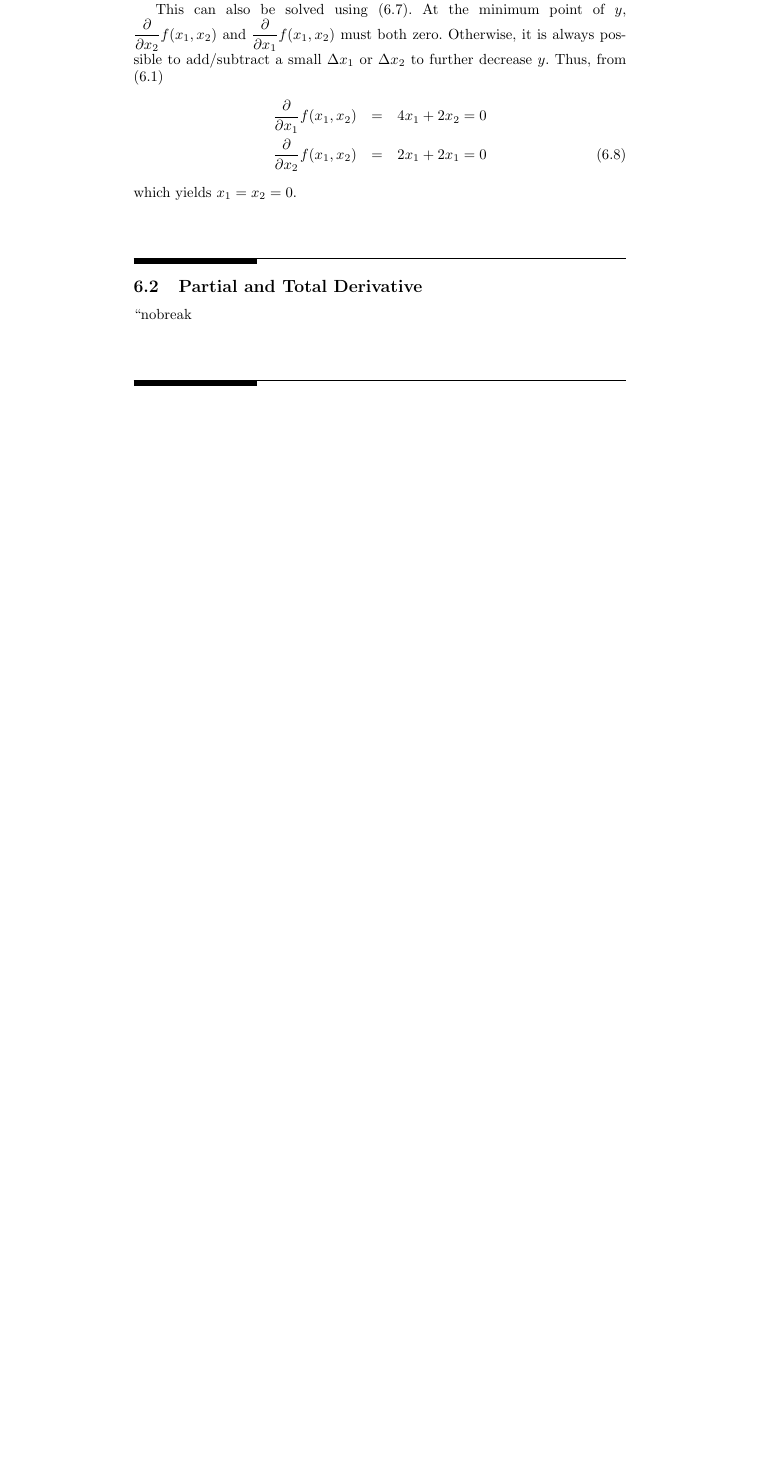
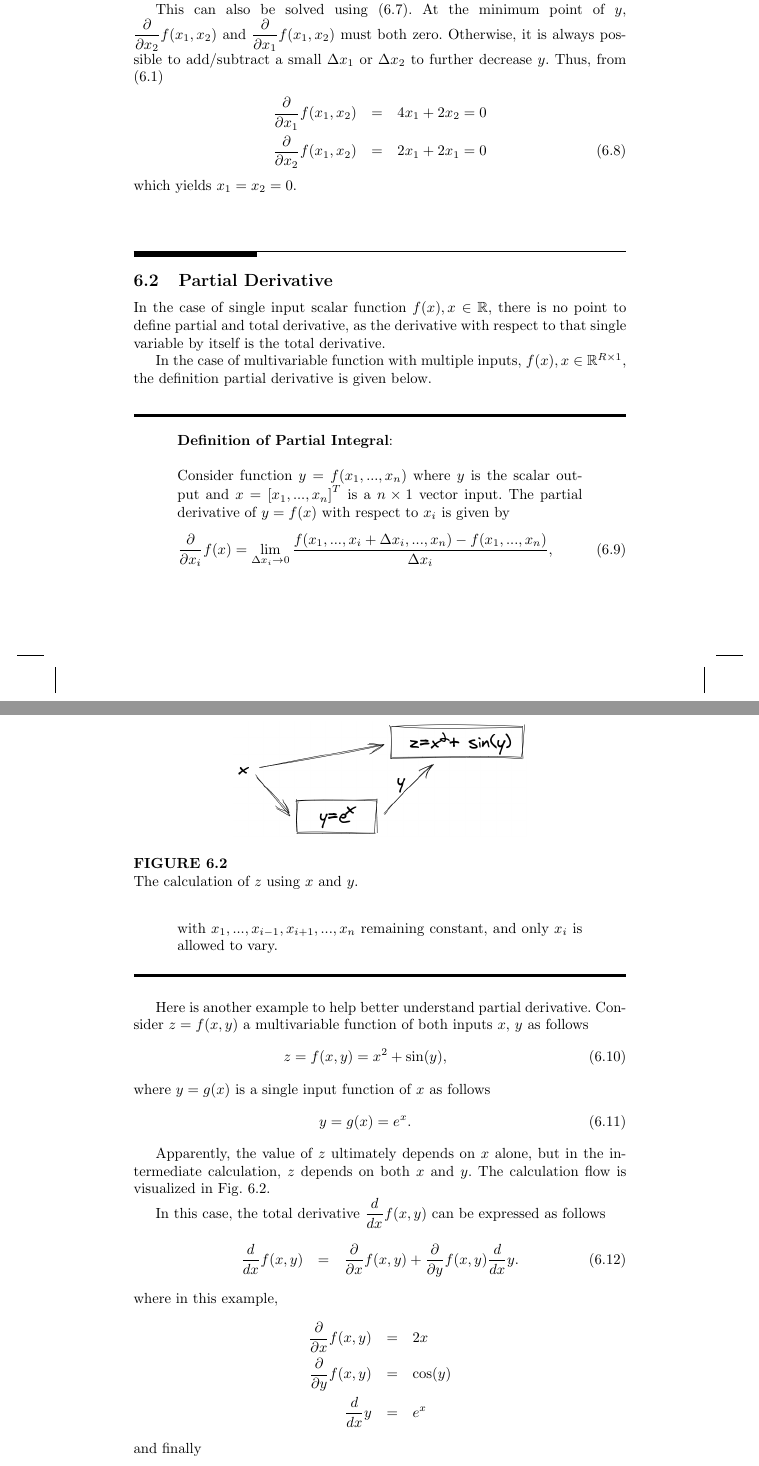
Before and after one commit to sunluelectric/ANotebookSeries, a LaTeX thesis (A Notebook on Calculus/main.tex, which reads A Notebook on Calculus/chapters/chapter6/ch6.tex): part of page 62 of 71 before the commit and two parts of pages 64 and 65 of 77 after it, the two joined at a grey line, cut so that both start at the same text, the shorter picture padded with empty space. The pictures show the PDF file A Notebook on Calculus/main.pdf that the author committed with the source.

Commit message:
update chapter6

```diff
--- a/A Notebook on Calculus/chapters/chapter6/ch6.tex
+++ b/A Notebook on Calculus/chapters/chapter6/ch6.tex
@@ -98,4 +98,58 @@ This can also be solved using \eqref{ch6eq:motivatingtotaldiff}. At the minimum
 \end{eqnarray}
 which yields $x_1=x_2=0$.
 
-\section{Partial and Total Derivative} \label{ch6sec:partialtotalderivative}
+\section{Partial Derivative} \label{ch6sec:partialtotalderivative}
+
+In the case of single input scalar function $f(x), x \in \mathbb{R}$, there is no point to define partial and total derivative, as the derivative with respect to that single variable by itself is the total derivative.
+
+In the case of multivariable function with multiple inputs, $f(x), x \in \mathbb{R}^{R\times 1}$, the definition partial derivative is given below.
+
+\begin{VF}
+	\textbf{Definition of Partial Integral}:
+	\\
+	\\
+	Consider function $y = f(x_1,...,x_n)$ where $y$ is the scalar output and $x = \left[x_1, ..., x_n\right]^T$ is a $n\times 1$ vector input. The partial derivative of $y=f(x)$ with respect to $x_i$ is given by
+	\begin{eqnarray}
+		\dfrac{\partial}{\partial x_i}f(x) = \lim_{\Delta x_i \rightarrow 0} \dfrac{f(x_1,..., x_i + \Delta x_i,...,x_n)-f(x_1,...,x_n)}{\Delta x_i}, \label{ch6eq:formalpartialderivative}
+	\end{eqnarray}
+	with $x_1,...,x_{i-1}, x_{i+1},..., x_n$ remaining constant, and only $x_i$ is allowed to vary.
+
+\end{VF}
+
+Here is another example to help better understand partial derivative. Consider $z=f(x, y)$ a multivariable function of both inputs $x$, $y$ as follows
+\begin{eqnarray}
+	z = f(x,y) = x^2 + \textup{sin}(y), \label{ch6eq:partialdiffchainexp1}
+\end{eqnarray}
+where $y = g(x)$ is a single input function of $x$ as follows
+\begin{eqnarray}
+	y = g(x) = e^x. \label{ch6eq:partialdiffchainexp2}
+\end{eqnarray}
+
+Apparently, the value of $z$ ultimately depends on $x$ alone, but in the intermediate calculation, $z$ depends on both $x$ and $y$. The calculation flow is visualized in Fig. \ref{ch6fig_chainexp}.
+
+\begin{figure}
+	\centering
+	\includegraphics[width=200pt]{chapters/chapter6/figures/chainexp.png}
+	\caption{The calculation of $z$ using $x$ and $y$.} \label{ch6fig_chainexp}
+\end{figure}
+
+In this case, the total derivative $\dfrac{d}{dx}f(x, y)$ can be expressed as follows
+\begin{eqnarray}
+	\dfrac{d}{dx}f(x, y) &=& \dfrac{\partial}{\partial x} f(x, y) + \dfrac{\partial}{\partial y}f(x, y) \dfrac{d}{dx}y. \label{ch6eq:partialvstotal}
+\end{eqnarray}
+where in this example,
+\begin{eqnarray}
+	\dfrac{\partial}{\partial x} f(x, y) &=& 2x \nonumber \\
+	\dfrac{\partial}{\partial y} f(x, y) &=& \textup{cos}(y) \nonumber \\
+	\dfrac{d}{dx}y &=& e^x \nonumber
+\end{eqnarray}
+and finally
+\begin{eqnarray}
+	\dfrac{d}{dx}f(x, y) &=& 2x + \textup{cos}(e^x)e^x \nonumber
+\end{eqnarray}
+
+Sometimes \eqref{ch6eq:partialvstotal} is rewritten as follows
+\begin{eqnarray}
+	df(x, y) &=& \dfrac{\partial}{\partial x} f(x, y) dx + \dfrac{\partial}{\partial y}f(x, y) dy \nonumber \\
+	dy &=& \left(\dfrac{d}{dx}y\right) dx \nonumber
+\end{eqnarray}
@@ -101,0 +161,23 @@ which yields $x_1=x_2=0$.
+\begin{eqnarray}
+	\dfrac{\partial}{\partial x}f(x) = \left[\begin{array}{ccc}
+	\dfrac{\partial}{\partial x_1}f(x) &
+	\ldots &
+	\dfrac{\partial}{\partial x_n}f(x)
+	\end{array}\right] \label{ch6eq:scalarbyvector}
+\end{eqnarray}
+as the \textit{scalar-by-vector derivative}. Notice that \eqref{ch6eq:scalarbyvector} is usually given as a row vector. In some research papers the result is given as a column vector, i.e. the transpose of \eqref{ch6eq:scalarbyvector}.
+
+For a function with $m$ outputs and $1$ input $y=f(x)$ where $y = \left[y_1,...,y_m\right]^T = \left[f_1(x),...,f_m(x)\right]^T$, its \textit{vector-by-scalar derivative} is given by
+\begin{eqnarray}
+	\dfrac{\partial}{\partial x}f(x) &=& \left[\begin{array}{c}
+	\dfrac{\partial}{\partial x}f_1(x) \\
+	\vdots \\
+	\dfrac{\partial}{\partial x}f_m(x)
+	\end{array}\right]. \label{ch6eq:vectorbyscalar}
+\end{eqnarray}
+
+And finally for a function with $m$ outputs and $n$ inputs $y=f(x)$ where $y = \left[y_1,...,y_m\right]^T = \left[f_1(x),...,f_m(x)\right]^T$ and $x = \left[x_1,...,x_n\right]^T$, the \textit{vector-by-vector} derivative is given by
+\begin{eqnarray}
+	\dfrac{\partial}{\partial x}f(x) &=& \left[\begin{array}{ccc}
+	\dfrac{\partial}{\partial x_1}f_1(x) & \ldots & \dfrac{\partial}{\partial x_n}f_1(x) \\
+	\vdots & \ddots & \vdots \\
```
Also changed, not shown: A Notebook on Calculus/frontmatter/foreword.tex (+2 -0 lines), A Notebook on Calculus/chapters/chapter6/figures/chainexp.png (added), A Notebook on Calculus/main.pdf, A Notebook on Calculus/chapters/chapter6/ch6.tex (17 more changed lines).
